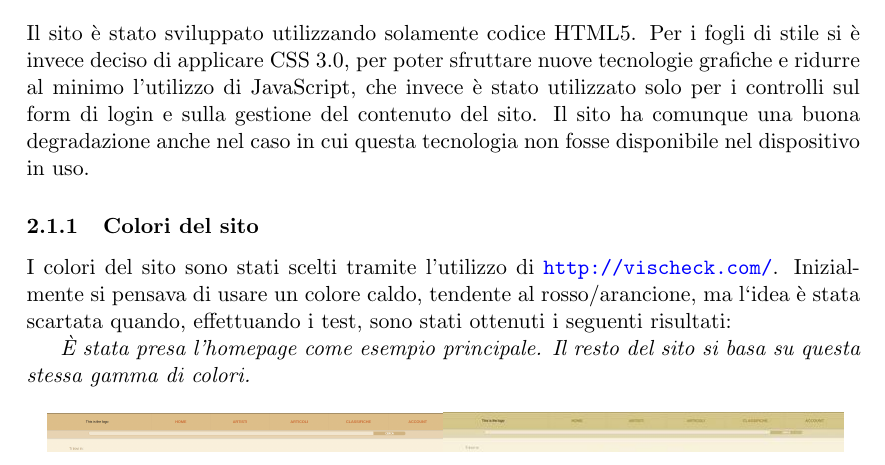
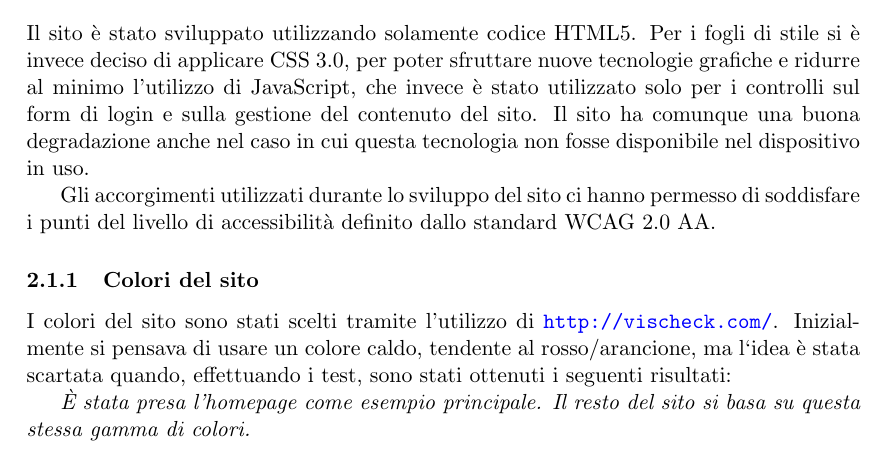
Before and after one commit to Hexamini/PassioneKaraoke, a LaTeX document (doc/main.tex, which reads doc/res/chapter/design/accessibilita.tex): part of page 6 of 26, cut so that both start at the same text. Compiled offline with pdfLaTeX.

Commit message:
Aggiunto livello WCAG raggiunto

```diff
--- a/doc/res/chapter/design/accessibilita.tex
+++ b/doc/res/chapter/design/accessibilita.tex
@@ -5,6 +5,8 @@
 %MEMO: per i problemi e le soluzioni addottate per l'accessibilita' vedere:
 %https://github.com/Hexamini/PassioneKaraoke/issues?utf8=%E2%9C%93&q=is%3Aissue+milestone%3AAccessibilit%C3%A0+
 Il sito è stato sviluppato utilizzando solamente codice HTML5. Per i fogli di stile si è invece deciso di applicare CSS 3.0, per poter sfruttare nuove tecnologie grafiche e ridurre al minimo l'utilizzo di JavaScript, che invece è stato utilizzato solo per i controlli sul form di login e sulla gestione del contenuto del sito. Il sito ha comunque una buona degradazione anche nel caso in cui questa tecnologia non fosse disponibile nel dispositivo in uso.
+
+Gli accorgimenti utilizzati durante lo sviluppo del sito ci hanno permesso di soddisfare i punti del livello di accessibilità definito dallo standard WCAG 2.0 AA.
 
 \subsubsection{Colori del sito}
 I colori del sito sono stati scelti tramite l'utilizzo di \url{http://vischeck.com/}. Inizialmente si pensava di usare un colore caldo, tendente al rosso/arancione, ma l`idea \`e stata scartata quando, effettuando i test, sono stati ottenuti i seguenti risultati:
```
